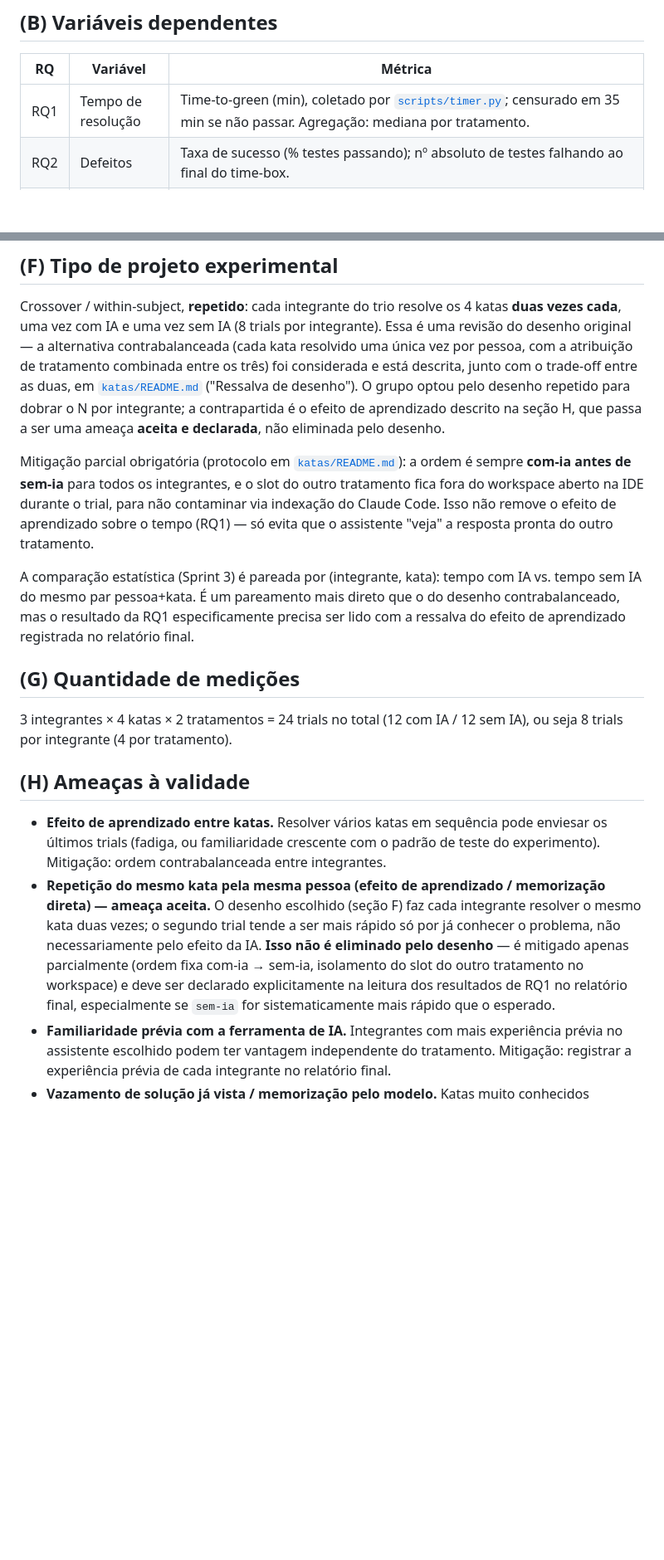
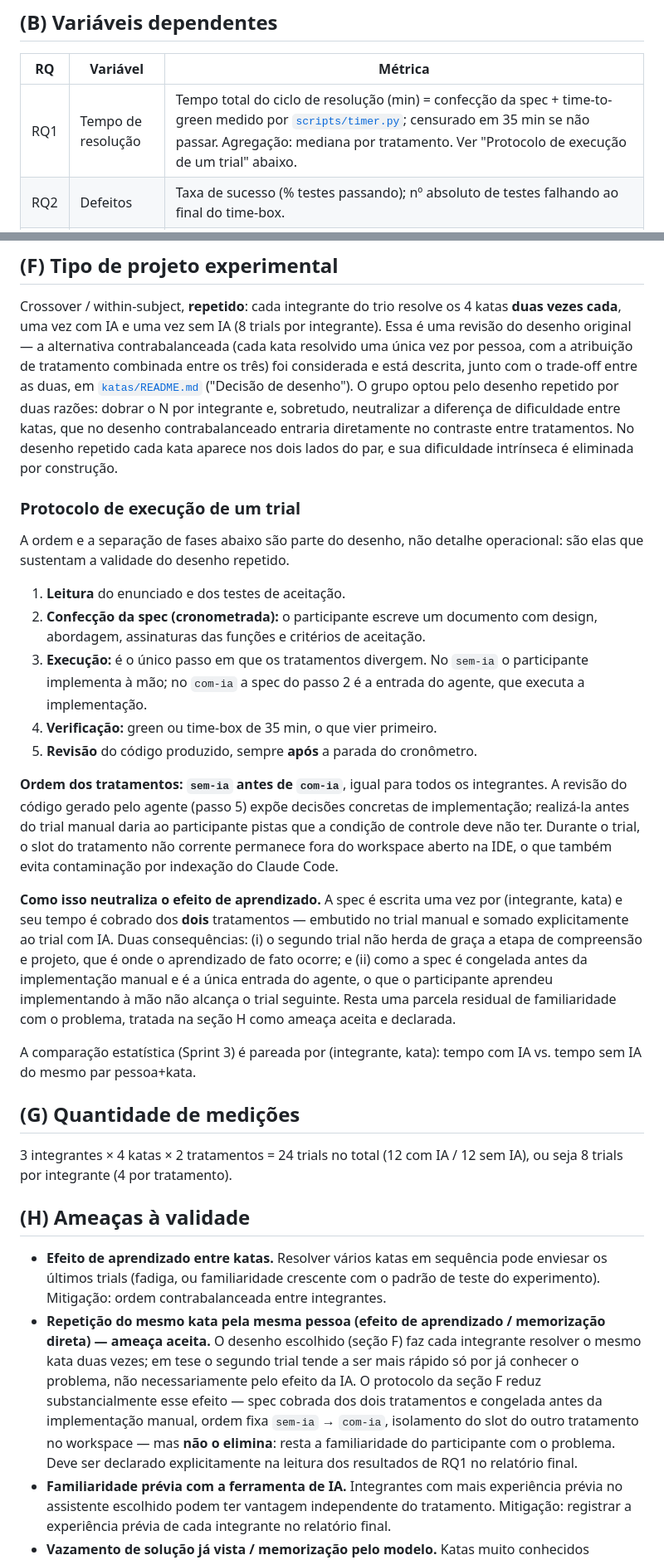
Before and after one commit to arthies2323/lab02-ia-vs-codificacao-manual, a Markdown page: docs/DESENHO_EXPERIMENTO.md, 2 parts joined by grey strips. Shown at 83% size. Drawn GitHub-style; blank space fills up the shorter version.

```diff
--- a/docs/DESENHO_EXPERIMENTO.md
+++ b/docs/DESENHO_EXPERIMENTO.md
@@ -32,7 +32,7 @@ time-boxed).
 
 | RQ  | Variável            | Métrica                                                                                    |
 |-----|----------------------|----------------------------------------------------------------------------------------------|
-| RQ1 | Tempo de resolução   | Time-to-green (min), coletado por [`scripts/timer.py`](../scripts/timer.py); censurado em 35 min se não passar. Agregação: mediana por tratamento. |
+| RQ1 | Tempo de resolução   | Tempo total do ciclo de resolução (min) = confecção da spec + time-to-green medido por [`scripts/timer.py`](../scripts/timer.py); censurado em 35 min se não passar. Agregação: mediana por tratamento. Ver "Protocolo de execução de um trial" abaixo. |
 | RQ2 | Defeitos             | Taxa de sucesso (% testes passando); nº absoluto de testes falhando ao final do time-box.    |
 | RQ3 | Estrutura do código  | Complexidade ciclomática média e LOC/SLOC (Radon), duplicação (jscpd), coletados por [`scripts/collect_static_metrics.py`](../scripts/collect_static_metrics.py); MI (Radon `mi`) como métrica composta opcional. |
 
@@ -70,24 +70,46 @@ integrante). Essa é uma revisão do desenho original — a alternativa
 contrabalanceada (cada kata resolvido uma única vez por pessoa, com a
 atribuição de tratamento combinada entre os três) foi considerada e está
 descrita, junto com o trade-off entre as duas, em
-[`katas/README.md`](../katas/README.md#L174) ("Ressalva de desenho"). O
-grupo optou pelo desenho repetido para dobrar o N por integrante; a
-contrapartida é o efeito de aprendizado descrito na seção H, que passa a ser
-uma ameaça **aceita e declarada**, não eliminada pelo desenho.
+[`katas/README.md`](../katas/README.md) ("Decisão de desenho"). O grupo optou
+pelo desenho repetido por duas razões: dobrar o N por integrante e, sobretudo,
+neutralizar a diferença de dificuldade entre katas, que no desenho
+contrabalanceado entraria diretamente no contraste entre tratamentos. No
+desenho repetido cada kata aparece nos dois lados do par, e sua dificuldade
+intrínseca é eliminada por construção.
 
-Mitigação parcial obrigatória (protocolo em
-[`katas/README.md`](../katas/README.md)): a ordem é sempre **com-ia antes de
-sem-ia** para todos os integrantes, e o slot do outro tratamento fica fora
-do workspace aberto na IDE durante o trial, para não contaminar via
-indexação do Claude Code. Isso não remove o efeito de aprendizado sobre o
-tempo (RQ1) — só evita que o assistente "veja" a resposta pronta do outro
-tratamento.
+### Protocolo de execução de um trial
+
+A ordem e a separação de fases abaixo são parte do desenho, não detalhe
+operacional: são elas que sustentam a validade do desenho repetido.
+
+1. **Leitura** do enunciado e dos testes de aceitação.
+2. **Confecção da spec (cronometrada):** o participante escreve um documento
+   com design, abordagem, assinaturas das funções e critérios de aceitação.
+3. **Execução:** é o único passo em que os tratamentos divergem. No `sem-ia`
+   o participante implementa à mão; no `com-ia` a spec do passo 2 é a entrada
+   do agente, que executa a implementação.
+4. **Verificação:** green ou time-box de 35 min, o que vier primeiro.
+5. **Revisão** do código produzido, sempre **após** a parada do cronômetro.
+
+**Ordem dos tratamentos: `sem-ia` antes de `com-ia`**, igual para todos os
+integrantes. A revisão do código gerado pelo agente (passo 5) expõe decisões
+concretas de implementação; realizá-la antes do trial manual daria ao
+participante pistas que a condição de controle deve não ter. Durante o trial,
+o slot do tratamento não corrente permanece fora do workspace aberto na IDE,
+o que também evita contaminação por indexação do Claude Code.
+
+**Como isso neutraliza o efeito de aprendizado.** A spec é escrita uma vez por
+(integrante, kata) e seu tempo é cobrado dos **dois** tratamentos — embutido
+no trial manual e somado explicitamente ao trial com IA. Duas consequências:
+(i) o segundo trial não herda de graça a etapa de compreensão e projeto, que é
+onde o aprendizado de fato ocorre; e (ii) como a spec é congelada antes da
+implementação manual e é a única entrada do agente, o que o participante
+aprendeu implementando à mão não alcança o trial seguinte. Resta uma parcela
+residual de familiaridade com o problema, tratada na seção H como ameaça
+aceita e declarada.
 
 A comparação estatística (Sprint 3) é pareada por (integrante, kata): tempo
-com IA vs. tempo sem IA do mesmo par pessoa+kata. É um pareamento mais
-direto que o do desenho contrabalanceado, mas o resultado da RQ1
-especificamente precisa ser lido com a ressalva do efeito de aprendizado
-registrada no relatório final.
+com IA vs. tempo sem IA do mesmo par pessoa+kata.
 
 ## (G) Quantidade de medições
 
@@ -102,13 +124,14 @@ sem IA), ou seja 8 trials por integrante (4 por tratamento).
   integrantes.
 - **Repetição do mesmo kata pela mesma pessoa (efeito de aprendizado /
   memorização direta) — ameaça aceita.** O desenho escolhido (seção F) faz
-  cada integrante resolver o mesmo kata duas vezes; o segundo trial tende a
-  ser mais rápido só por já conhecer o problema, não necessariamente pelo
-  efeito da IA. **Isso não é eliminado pelo desenho** — é mitigado apenas
-  parcialmente (ordem fixa com-ia → sem-ia, isolamento do slot do outro
-  tratamento no workspace) e deve ser declarado explicitamente na leitura
-  dos resultados de RQ1 no relatório final, especialmente se `sem-ia` for
-  sistematicamente mais rápido que o esperado.
+  cada integrante resolver o mesmo kata duas vezes; em tese o segundo trial
+  tende a ser mais rápido só por já conhecer o problema, não necessariamente
+  pelo efeito da IA. O protocolo da seção F reduz substancialmente esse
+  efeito — spec cobrada dos dois tratamentos e congelada antes da
+  implementação manual, ordem fixa `sem-ia` → `com-ia`, isolamento do slot do
+  outro tratamento no workspace — mas **não o elimina**: resta a familiaridade
+  do participante com o problema. Deve ser declarado explicitamente na leitura
+  dos resultados de RQ1 no relatório final.
 - **Familiaridade prévia com a ferramenta de IA.** Integrantes com mais
   experiência prévia no assistente escolhido podem ter vantagem
   independente do tratamento. Mitigação: registrar a experiência prévia de
```
Also changed, not shown: katas/README.md (+39 -25 lines).
